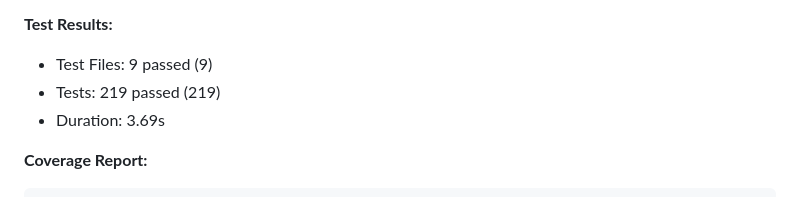
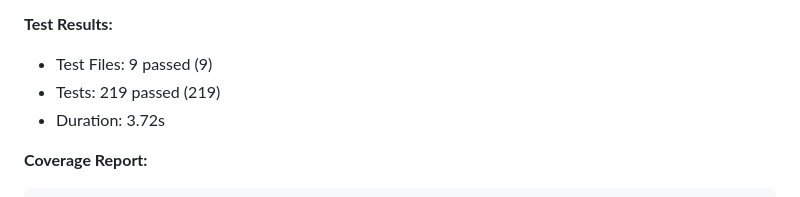
Before and after one commit to Lukium/ats-kms-enclave, a Markdown page: README.md, the part around one of its changes. GitHub-like rendering.

````diff
--- a/README.md
+++ b/README.md
@@ -41,7 +41,7 @@ See [docs/architecture/crypto/plan.md](docs/architecture/crypto/plan.md) for the
 **Test Results:**
 - Test Files: 9 passed (9)
 - Tests: 219 passed (219)
-- Duration: 3.69s
+- Duration: 3.72s
 
 **Coverage Report:**
 ```
````
Also changed, not shown: other parts of README.md (+1 -1 lines).
